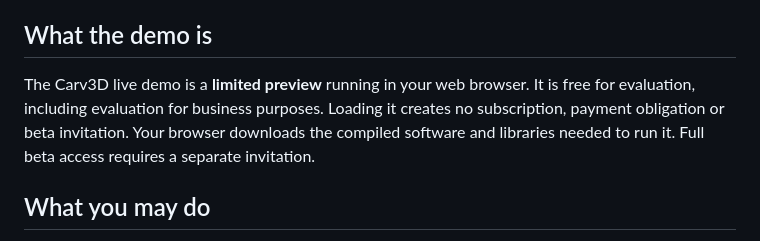
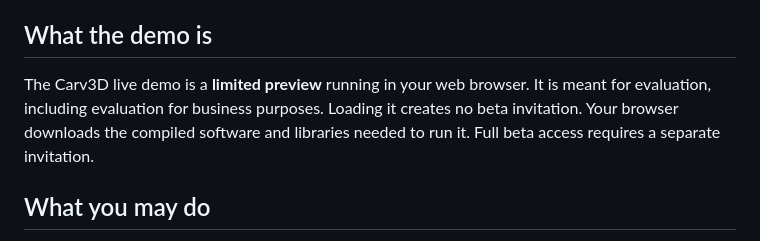
Before and after one commit to Carv3D-Studio/Carv3D, a Markdown page: docs/DEMO_TERMS.md, the part around the change. GitHub-like rendering.

Commit message:
docs: Demo-Bedingungen ohne Kostenhinweis

```diff
--- a/docs/DEMO_TERMS.md
+++ b/docs/DEMO_TERMS.md
@@ -10,7 +10,7 @@ Jan Gina, trading as Carv3D Studio / Carv3D, c/o Autorenglück #53589, Albert-Ei
 
 ## What the demo is
 
-The Carv3D live demo is a **limited preview** running in your web browser. It is free for evaluation, including evaluation for business purposes. Loading it creates no subscription, payment obligation or beta invitation. Your browser downloads the compiled software and libraries needed to run it. Full beta access requires a separate invitation.
+The Carv3D live demo is a **limited preview** running in your web browser. It is meant for evaluation, including evaluation for business purposes. Loading it creates no beta invitation. Your browser downloads the compiled software and libraries needed to run it. Full beta access requires a separate invitation.
 
 ## What you may do
 
```
Also changed, not shown: docs/DEMO_TERMS.de.md (+1 -1 lines).
